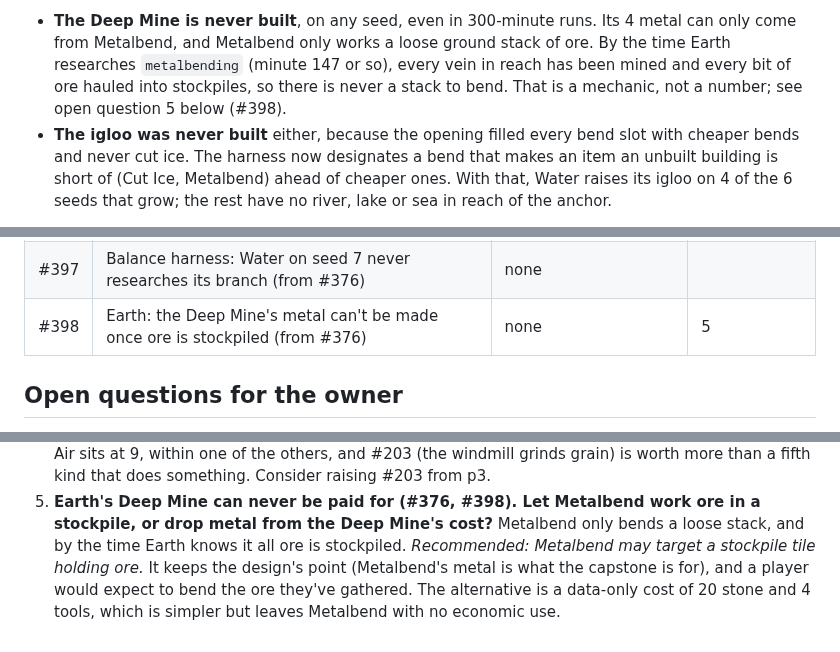
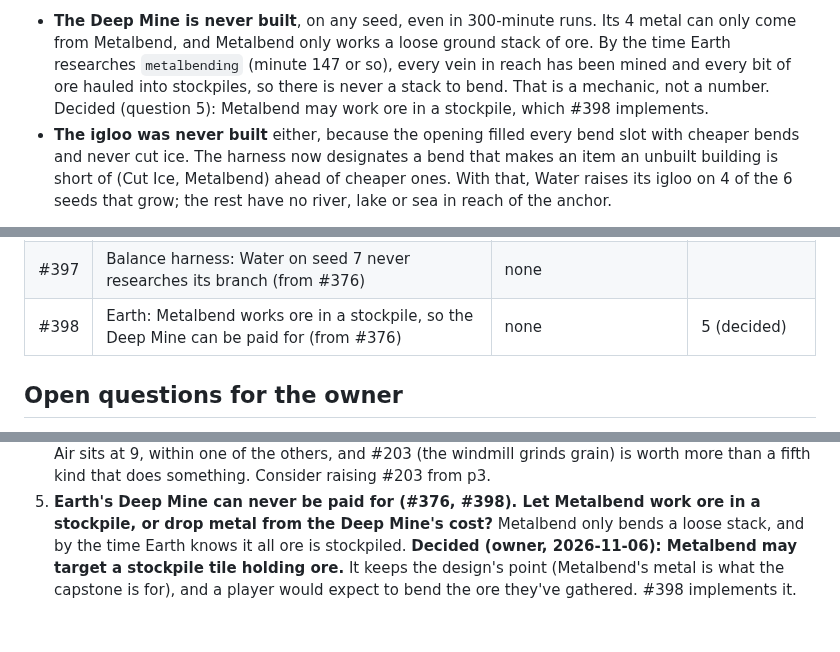
Before and after one commit to gizmo385/four-nations, a Markdown page: docs/design/nation-buildings.md, 3 parts joined by grey strips. Drawn GitHub-style.

Commit message:
#376: Record the owner's answer to question 5 (Metalbend works stockpiled ore)
Co-Authored-By: Claude Opus 5.5 <noreply@anthropic.com>
Claude-Session: https://claude.ai/code/session_01NoKzn1JrAX9ugJEJbh89LD

```diff
--- a/docs/design/nation-buildings.md
+++ b/docs/design/nation-buildings.md
@@ -224,7 +224,7 @@ for the whole second half of every Fire run, so both crafters are kept running.
   come from Metalbend, and Metalbend only works a loose ground stack of ore. By the time Earth
   researches `metalbending` (minute 147 or so), every vein in reach has been mined and every bit
   of ore hauled into stockpiles, so there is never a stack to bend. That is a mechanic, not a
-  number; see open question 5 below (#398).
+  number. Decided (question 5): Metalbend may work ore in a stockpile, which #398 implements.
 - **The igloo was never built** either, because the opening filled every bend slot with cheaper
   bends and never cut ice. The harness now designates a bend that makes an item an unbuilt
   building is short of (Cut Ice, Metalbend) ahead of cheaper ones. With that, Water raises its
@@ -339,7 +339,7 @@ Filed without `ready`. The ones that wait on an owner answer are labelled `needs
 | #395 | Balance harness: the economy opening raises no bed on seeds 3 and 4 (from #376) | none | |
 | #396 | Data: ore in reach on seeds 2 and 6 is far below the ore sign (from #376) | none | |
 | #397 | Balance harness: Water on seed 7 never researches its branch (from #376) | none | |
-| #398 | Earth: the Deep Mine's metal can't be made once ore is stockpiled (from #376) | none | 5 |
+| #398 | Earth: Metalbend works ore in a stockpile, so the Deep Mine can be paid for (from #376) | none | 5 (decided) |
 
 ## Open questions for the owner
 
@@ -363,8 +363,7 @@ Filed without `ready`. The ones that wait on an owner answer are labelled `needs
    more than a fifth kind that does something. Consider raising #203 from p3.
 5. **Earth's Deep Mine can never be paid for (#376, #398). Let Metalbend work ore in a
    stockpile, or drop metal from the Deep Mine's cost?** Metalbend only bends a loose stack, and
-   by the time Earth knows it all ore is stockpiled. *Recommended: Metalbend may target a
-   stockpile tile holding ore.* It keeps the design's point (Metalbend's metal is what the
-   capstone is for), and a player would expect to bend the ore they've gathered. The
-   alternative is a data-only cost of 20 stone and 4 tools, which is simpler but leaves Metalbend
-   with no economic use.
+   by the time Earth knows it all ore is stockpiled. **Decided (owner, 2026-11-06): Metalbend may
+   target a stockpile tile holding ore.** It keeps the design's point (Metalbend's metal is what
+   the capstone is for), and a player would expect to bend the ore they've gathered. #398
+   implements it.
```
